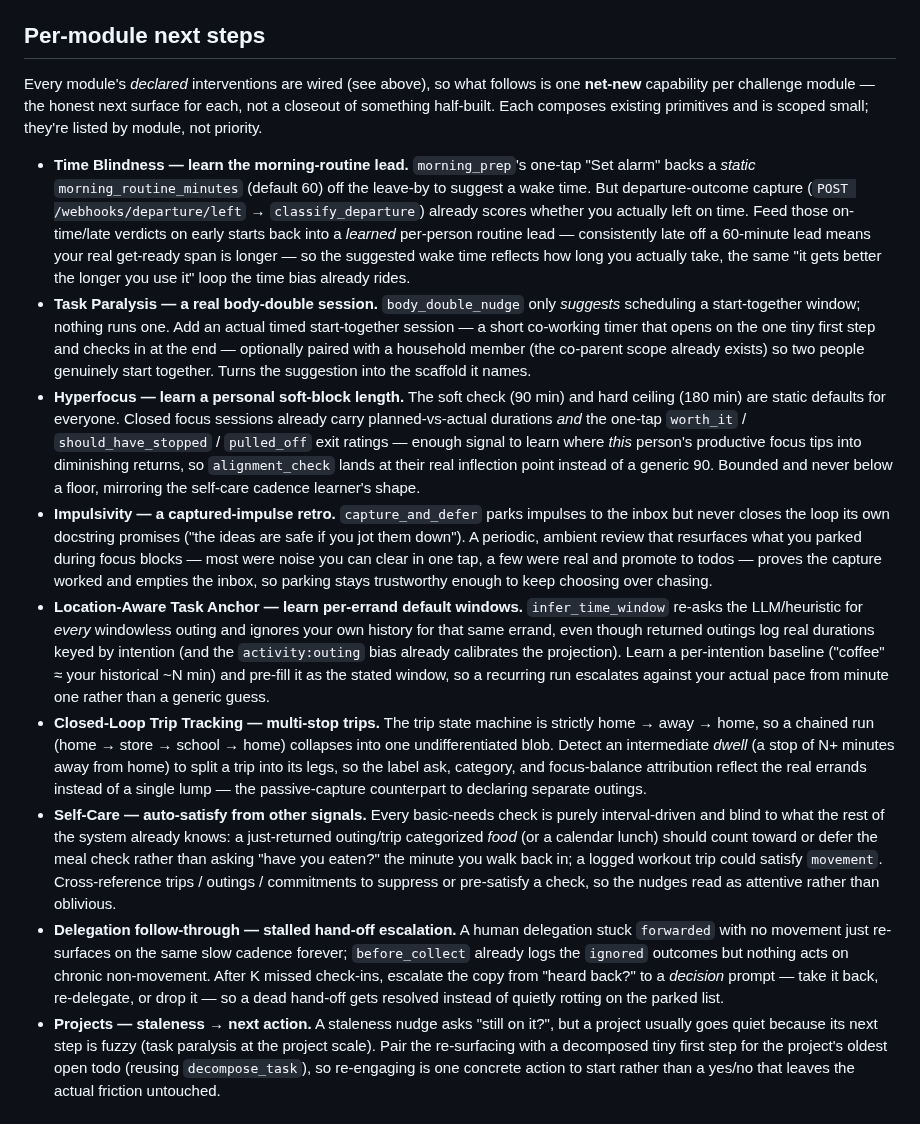
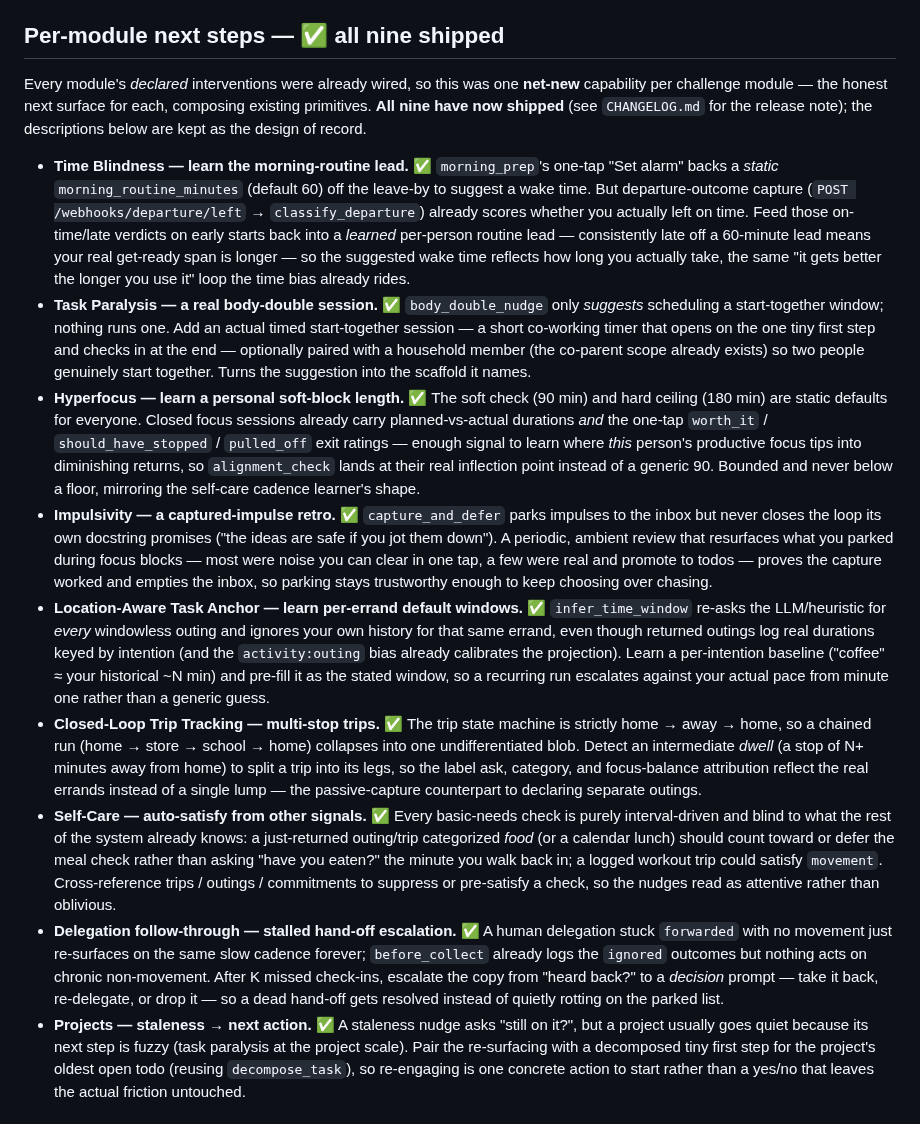
Before and after one commit to jawsthegame/prefrontal, a Markdown page: ROADMAP.md, the part around the change. Drawn GitHub-style.

```diff
--- a/ROADMAP.md
+++ b/ROADMAP.md
@@ -70,14 +70,14 @@ progress (✅) inline against what remains open.
   module intervention is `active`** — none remain `planned`. Run
   `prefrontal modules -v` for the live per-intervention status.
 
-## Per-module next steps
+## Per-module next steps — ✅ all nine shipped
 
-Every module's *declared* interventions are wired (see above), so what follows is
-one **net-new** capability per challenge module — the honest next surface for each,
-not a closeout of something half-built. Each composes existing primitives and is
-scoped small; they're listed by module, not priority.
+Every module's *declared* interventions were already wired, so this was one
+**net-new** capability per challenge module — the honest next surface for each,
+composing existing primitives. **All nine have now shipped** (see `CHANGELOG.md`
+for the release note); the descriptions below are kept as the design of record.
 
-- **Time Blindness — learn the morning-routine lead.** `morning_prep`'s one-tap
+- **Time Blindness — learn the morning-routine lead.** ✅ `morning_prep`'s one-tap
   "Set alarm" backs a *static* `morning_routine_minutes` (default 60) off the
   leave-by to suggest a wake time. But departure-outcome capture
   (`POST /webhooks/departure/left` → `classify_departure`) already scores whether
@@ -86,52 +86,52 @@ scoped small; they're listed by module, not priority.
   means your real get-ready span is longer — so the suggested wake time reflects how
   long you actually take, the same "it gets better the longer you use it" loop the
   time bias already rides.
-- **Task Paralysis — a real body-double session.** `body_double_nudge` only
+- **Task Paralysis — a real body-double session.** ✅ `body_double_nudge` only
   *suggests* scheduling a start-together window; nothing runs one. Add an actual
   timed start-together session — a short co-working timer that opens on the one
   tiny first step and checks in at the end — optionally paired with a household
   member (the co-parent scope already exists) so two people genuinely start
   together. Turns the suggestion into the scaffold it names.
-- **Hyperfocus — learn a personal soft-block length.** The soft check (90 min) and
+- **Hyperfocus — learn a personal soft-block length.** ✅ The soft check (90 min) and
   hard ceiling (180 min) are static defaults for everyone. Closed focus sessions
   already carry planned-vs-actual durations *and* the one-tap `worth_it` /
   `should_have_stopped` / `pulled_off` exit ratings — enough signal to learn where
   *this* person's productive focus tips into diminishing returns, so
   `alignment_check` lands at their real inflection point instead of a generic 90.
   Bounded and never below a floor, mirroring the self-care cadence learner's shape.
-- **Impulsivity — a captured-impulse retro.** `capture_and_defer` parks impulses to
+- **Impulsivity — a captured-impulse retro.** ✅ `capture_and_defer` parks impulses to
   the inbox but never closes the loop its own docstring promises ("the ideas are
   safe if you jot them down"). A periodic, ambient review that resurfaces what you
   parked during focus blocks — most were noise you can clear in one tap, a few were
   real and promote to todos — proves the capture worked and empties the inbox, so
   parking stays trustworthy enough to keep choosing over chasing.
-- **Location-Aware Task Anchor — learn per-errand default windows.**
+- **Location-Aware Task Anchor — learn per-errand default windows.** ✅
   `infer_time_window` re-asks the LLM/heuristic for *every* windowless outing and
   ignores your own history for that same errand, even though returned outings log
   real durations keyed by intention (and the `activity:outing` bias already
   calibrates the projection). Learn a per-intention baseline ("coffee" ≈ your
   historical ~N min) and pre-fill it as the stated window, so a recurring run
   escalates against your actual pace from minute one rather than a generic guess.
-- **Closed-Loop Trip Tracking — multi-stop trips.** The trip state machine is
+- **Closed-Loop Trip Tracking — multi-stop trips.** ✅ The trip state machine is
   strictly home → away → home, so a chained run (home → store → school → home)
   collapses into one undifferentiated blob. Detect an intermediate *dwell* (a stop
   of N+ minutes away from home) to split a trip into its legs, so the label ask,
   category, and focus-balance attribution reflect the real errands instead of a
   single lump — the passive-capture counterpart to declaring separate outings.
-- **Self-Care — auto-satisfy from other signals.** Every basic-needs check is
+- **Self-Care — auto-satisfy from other signals.** ✅ Every basic-needs check is
   purely interval-driven and blind to what the rest of the system already knows: a
   just-returned outing/trip categorized *food* (or a calendar lunch) should count
   toward or defer the meal check rather than asking "have you eaten?" the minute you
   walk back in; a logged workout trip could satisfy `movement`. Cross-reference
   trips / outings / commitments to suppress or pre-satisfy a check, so the nudges
   read as attentive rather than oblivious.
-- **Delegation follow-through — stalled hand-off escalation.** A human delegation
+- **Delegation follow-through — stalled hand-off escalation.** ✅ A human delegation
   stuck `forwarded` with no movement just re-surfaces on the same slow cadence
   forever; `before_collect` already logs the `ignored` outcomes but nothing acts on
   chronic non-movement. After K missed check-ins, escalate the copy from "heard
   back?" to a *decision* prompt — take it back, re-delegate, or drop it — so a dead
   hand-off gets resolved instead of quietly rotting on the parked list.
-- **Projects — staleness → next action.** A staleness nudge asks "still on it?",
+- **Projects — staleness → next action.** ✅ A staleness nudge asks "still on it?",
   but a project usually goes quiet because its next step is fuzzy (task paralysis at
   the project scale). Pair the re-surfacing with a decomposed tiny first step for
   the project's oldest open todo (reusing `decompose_task`), so re-engaging is one
```
Also changed, not shown: CHANGELOG.md (+44 -0 lines).
